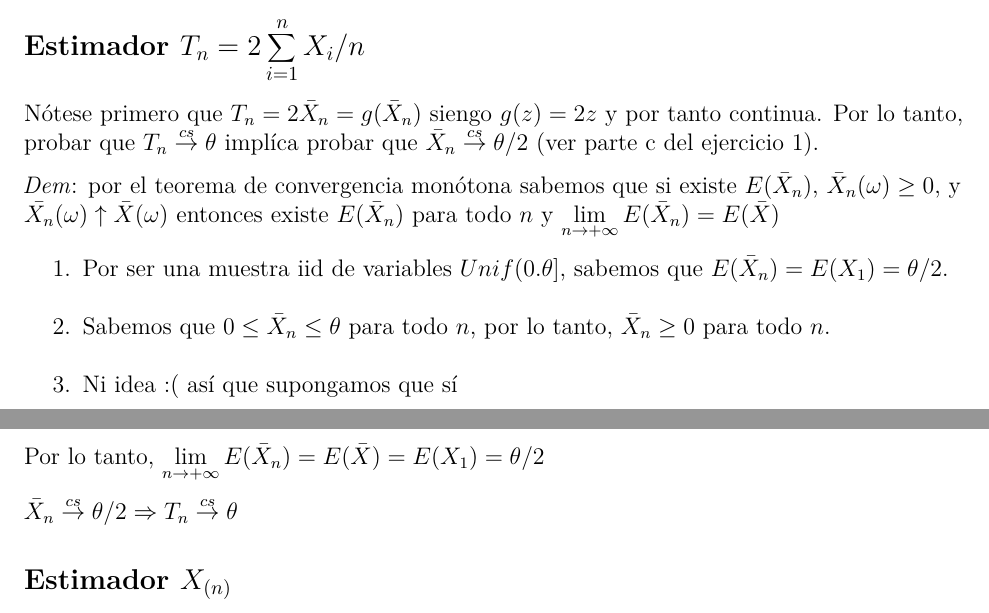
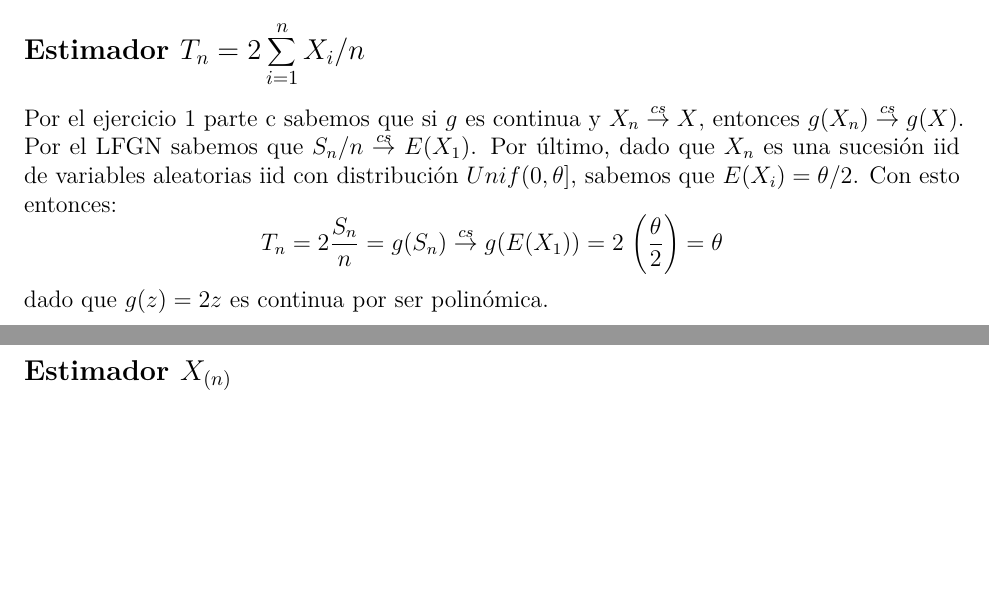
Before and after one commit to daczarne/prob2, an R Markdown document (practico2_sol.Rmd): two parts of pages 4 and 5 of 6 before the commit and two parts of pages 4 and 5 of 5 after it, joined at a grey line, cut so that both start at the same text, the shorter picture padded with empty space. Rendered offline with R 4.5, knitr and Pandoc, then LaTeX, with nearby package versions.

Commit message:
ejercicio 3

```diff
--- a/practico2_sol.Rmd
+++ b/practico2_sol.Rmd
@@ -145,18 +145,9 @@ $$ P (| \bar{X}_n - \lambda | > \varepsilon ) \leq \frac{V(\bar{X}_n)}{\varepsil
 
 ## Estimador $T_n = 2 \sum\limits_{i = 1}^{n} X_i / n$
 
-Nótese primero que $T_n = 2 \bar{X}_n = g(\bar{X}_n)$ siengo $g(z) = 2z$ y por tanto continua. Por lo tanto, probar que $T_n \overset{cs}{\rightarrow} \theta$ implíca probar que $\bar{X}_n \overset{cs}{\rightarrow} \theta / 2$ (ver parte c del ejercicio 1).
-
-*Dem*: por el teorema de convergencia monótona sabemos que si existe $E(\bar{X}_n)$, $\bar{X}_n(\omega) \geq 0$, y  $\bar{X_n}(\omega) \uparrow \bar{X}(\omega)$ entonces existe $E(\bar{X}_n)$ para todo $n$ y $\lim\limits_{n \rightarrow + \infty} E(\bar{X}_n) = E(\bar{X})$
-
-1. Por ser una muestra iid de variables $Unif(0. \theta]$, sabemos que $E(\bar{X}_n) = E(X_1) = \theta / 2$.
-2. Sabemos que $0 \leq \bar{X}_n \leq \theta$ para todo $n$, por lo tanto, $\bar{X}_n \geq 0$ para todo $n$.
-3. Ni idea :( así que supongamos que sí
-
-Por lo tanto, $\lim\limits_{n \rightarrow + \infty} E(\bar{X}_n) = E(\bar{X}) = E(X_1) = \theta / 2$
-
-
-$\bar{X}_n \overset{cs}{\rightarrow} \theta / 2 \Rightarrow T_n \overset{cs}{\rightarrow} \theta$
+Por el ejercicio 1 parte c sabemos que si $g$ es continua y $X_n \overset{cs}{\rightarrow} X$, entonces $g(X_n) \overset{cs}{\rightarrow} g(X)$. Por el LFGN sabemos que $S_n / n \overset{cs}{\rightarrow} E(X_1)$. Por último, dado que $X_n$ es una sucesión iid de variables aleatorias iid con distribución $Unif(0, \theta]$, sabemos que $E(X_i) = \theta / 2$. Con esto entonces:
+$$T_n = 2 \frac{S_n}{n} = g(S_n) \overset{cs}{\rightarrow} g(E(X_1)) = 2 \, \left( \frac{\theta}{2} \right) = \theta$$
+dado que $g(z) = 2z$ es continua por ser polinómica.
 
 ## Estimador $X_{(n)}$
 
```
Also changed, not shown: practico2_sol.Rmd (2 more changed lines).
